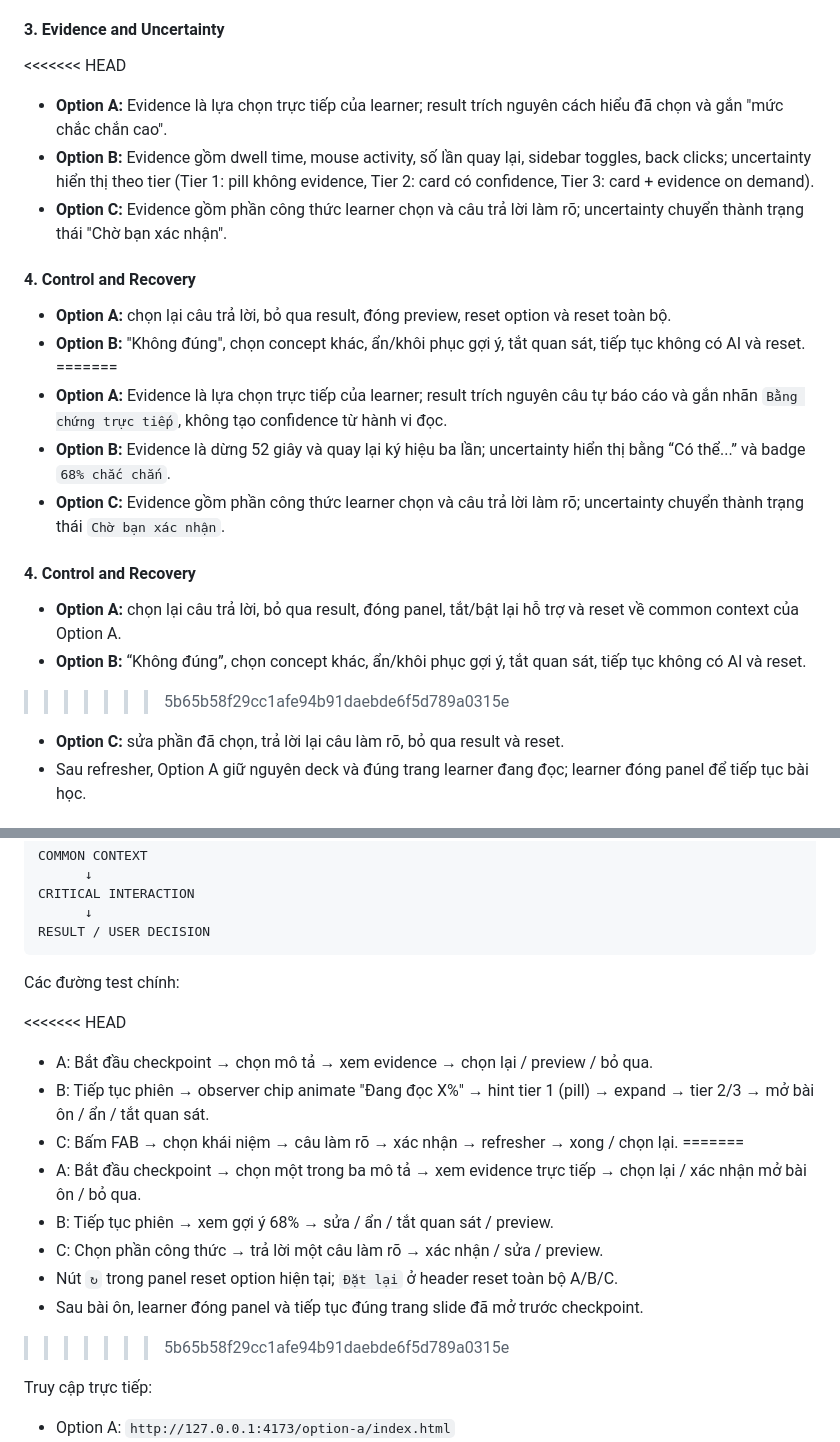
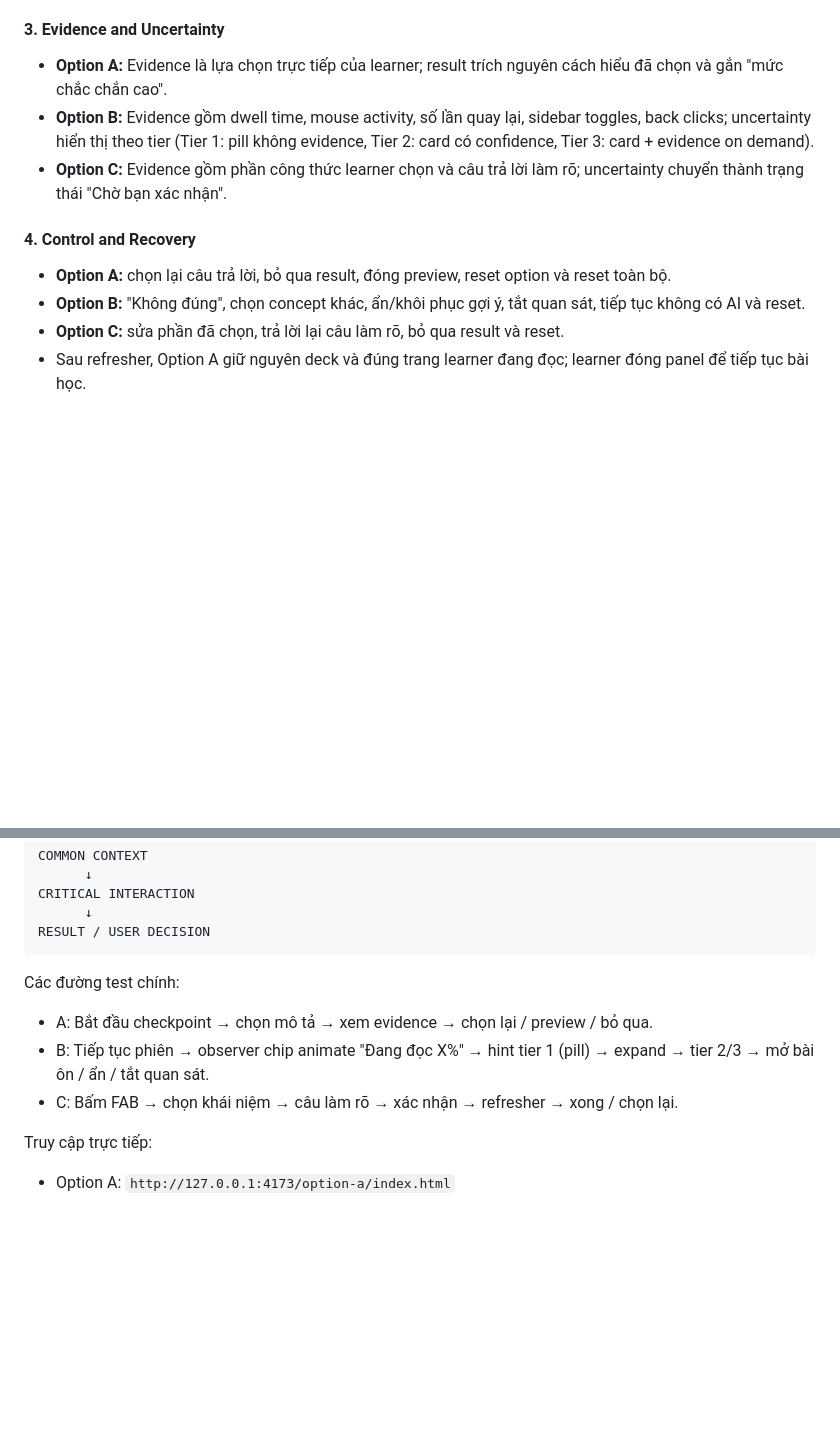
Before and after one commit to tuon10282/K4_Track01_Day18_2A202601236_CaoCacTuong, a Markdown page: README.md, 2 parts joined by grey strips. Drawn GitHub-style; blank space fills up the shorter version.

```diff
--- a/README.md
+++ b/README.md
@@ -145,7 +132,6 @@ AI INITIATES / USER REVIEWS (B)
 
 #### 3. Evidence and Uncertainty
 
-<<<<<<< HEAD
 - **Option A:** Evidence là lựa chọn trực tiếp của learner; result trích nguyên cách hiểu đã chọn và gắn "mức chắc chắn cao".
 - **Option B:** Evidence gồm dwell time, mouse activity, số lần quay lại, sidebar toggles, back clicks; uncertainty hiển thị theo tier (Tier 1: pill không evidence, Tier 2: card có confidence, Tier 3: card + evidence on demand).
 - **Option C:** Evidence gồm phần công thức learner chọn và câu trả lời làm rõ; uncertainty chuyển thành trạng thái "Chờ bạn xác nhận".
@@ -154,16 +140,6 @@ AI INITIATES / USER REVIEWS (B)
 
 - **Option A:** chọn lại câu trả lời, bỏ qua result, đóng preview, reset option và reset toàn bộ.
 - **Option B:** "Không đúng", chọn concept khác, ẩn/khôi phục gợi ý, tắt quan sát, tiếp tục không có AI và reset.
-=======
-- **Option A:** Evidence là lựa chọn trực tiếp của learner; result trích nguyên câu tự báo cáo và gắn nhãn `Bằng chứng trực tiếp`, không tạo confidence từ hành vi đọc.
-- **Option B:** Evidence là dừng 52 giây và quay lại ký hiệu ba lần; uncertainty hiển thị bằng “Có thể...” và badge `68% chắc chắn`.
-- **Option C:** Evidence gồm phần công thức learner chọn và câu trả lời làm rõ; uncertainty chuyển thành trạng thái `Chờ bạn xác nhận`.
-
-#### 4. Control and Recovery
-
-- **Option A:** chọn lại câu trả lời, bỏ qua result, đóng panel, tắt/bật lại hỗ trợ và reset về common context của Option A.
-- **Option B:** “Không đúng”, chọn concept khác, ẩn/khôi phục gợi ý, tắt quan sát, tiếp tục không có AI và reset.
->>>>>>> 5b65b58f29cc1afe94b91daebde6f5d789a0315e
 - **Option C:** sửa phần đã chọn, trả lời lại câu làm rõ, bỏ qua result và reset.
 - Sau refresher, Option A giữ nguyên deck và đúng trang learner đang đọc; learner đóng panel để tiếp tục bài học.
 
@@ -206,17 +176,9 @@ RESULT / USER DECISION
 
 Các đường test chính:
 
-<<<<<<< HEAD
 - A: Bắt đầu checkpoint → chọn mô tả → xem evidence → chọn lại / preview / bỏ qua.
 - B: Tiếp tục phiên → observer chip animate "Đang đọc X%" → hint tier 1 (pill) → expand → tier 2/3 → mở bài ôn / ẩn / tắt quan sát.
 - C: Bấm FAB → chọn khái niệm → câu làm rõ → xác nhận → refresher → xong / chọn lại.
-=======
-- A: Bắt đầu checkpoint → chọn một trong ba mô tả → xem evidence trực tiếp → chọn lại / xác nhận mở bài ôn / bỏ qua.
-- B: Tiếp tục phiên → xem gợi ý 68% → sửa / ẩn / tắt quan sát / preview.
-- C: Chọn phần công thức → trả lời một câu làm rõ → xác nhận / sửa / preview.
-- Nút `↻` trong panel reset option hiện tại; `Đặt lại` ở header reset toàn bộ A/B/C.
-- Sau bài ôn, learner đóng panel và tiếp tục đúng trang slide đã mở trước checkpoint.
->>>>>>> 5b65b58f29cc1afe94b91daebde6f5d789a0315e
 
 Truy cập trực tiếp:
 
```
Also changed, not shown: other parts of README.md (+0 -19 lines).
